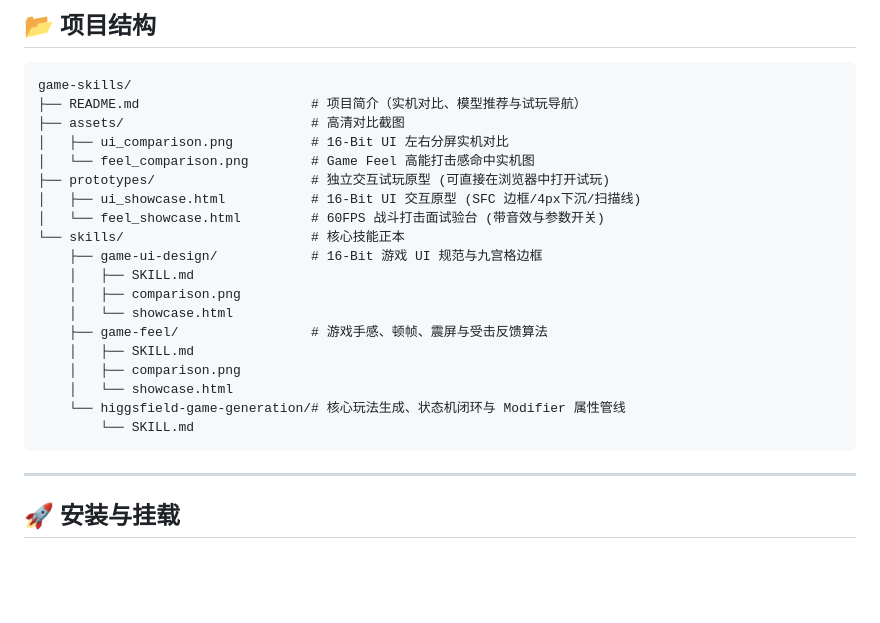
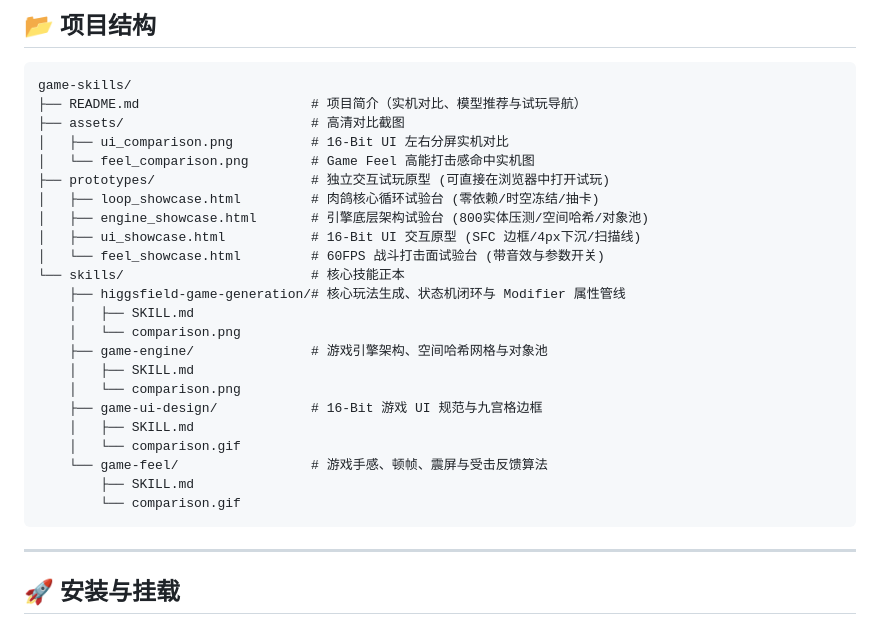
Before and after one commit to orikami048/game-skills, a Markdown page: README.md, the part around one of its changes. GitHub-like rendering; blank space fills up the shorter version.

````diff
--- a/README.md
+++ b/README.md
@@ -77,19 +90,23 @@ game-skills/
 │   ├── ui_comparison.png          # 16-Bit UI 左右分屏实机对比
 │   └── feel_comparison.png        # Game Feel 高能打击感命中实机图
 ├── prototypes/                    # 独立交互试玩原型 (可直接在浏览器中打开试玩)
+│   ├── loop_showcase.html         # 肉鸽核心循环试验台 (零依赖/时空冻结/抽卡)
+│   ├── engine_showcase.html       # 引擎底层架构试验台 (800实体压测/空间哈希/对象池)
 │   ├── ui_showcase.html           # 16-Bit UI 交互原型 (SFC 边框/4px下沉/扫描线)
 │   └── feel_showcase.html         # 60FPS 战斗打击面试验台 (带音效与参数开关)
 └── skills/                        # 核心技能正本
+    ├── higgsfield-game-generation/# 核心玩法生成、状态机闭环与 Modifier 属性管线
+    │   ├── SKILL.md
+    │   └── comparison.png
+    ├── game-engine/               # 游戏引擎架构、空间哈希网格与对象池
+    │   ├── SKILL.md
+    │   └── comparison.png
     ├── game-ui-design/            # 16-Bit 游戏 UI 规范与九宫格边框
     │   ├── SKILL.md
-    │   ├── comparison.png
-    │   └── showcase.html
-    ├── game-feel/                 # 游戏手感、顿帧、震屏与受击反馈算法
-    │   ├── SKILL.md
-    │   ├── comparison.png
-    │   └── showcase.html
-    └── higgsfield-game-generation/# 核心玩法生成、状态机闭环与 Modifier 属性管线
-        └── SKILL.md
+    │   └── comparison.gif
+    └── game-feel/                 # 游戏手感、顿帧、震屏与受击反馈算法
+        ├── SKILL.md
+        └── comparison.gif
 ```
 
 ---
````
Also changed, not shown: other parts of README.md (+14 -1 lines), skills/game-engine/SKILL.md (added, +157 -0 lines), assets/engine_comparison.png (added), 2 other files.
